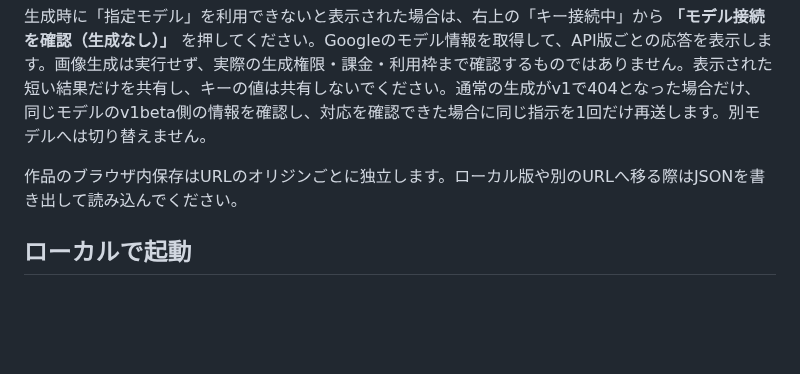
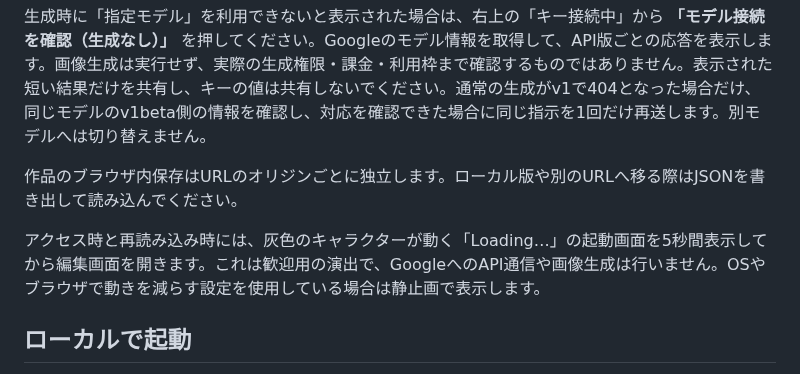
Before and after one commit to TadFuji/hunet-banana, a Markdown page: README.md, the part around the change. Rendered like a GitHub page; blank space fills up the shorter version.

```diff
--- a/README.md
+++ b/README.md
@@ -11,6 +11,8 @@ Photoshopの操作に慣れた人のための、Nano Banana 2.1 画像生成・
 生成時に「指定モデル」を利用できないと表示された場合は、右上の「キー接続中」から **「モデル接続を確認（生成なし）」** を押してください。Googleのモデル情報を取得して、API版ごとの応答を表示します。画像生成は実行せず、実際の生成権限・課金・利用枠まで確認するものではありません。表示された短い結果だけを共有し、キーの値は共有しないでください。通常の生成がv1で404となった場合だけ、同じモデルのv1beta側の情報を確認し、対応を確認できた場合に同じ指示を1回だけ再送します。別モデルへは切り替えません。
 
 作品のブラウザ内保存はURLのオリジンごとに独立します。ローカル版や別のURLへ移る際はJSONを書き出して読み込んでください。
+
+アクセス時と再読み込み時には、灰色のキャラクターが動く「Loading…」の起動画面を5秒間表示してから編集画面を開きます。これは歓迎用の演出で、GoogleへのAPI通信や画像生成は行いません。OSやブラウザで動きを減らす設定を使用している場合は静止画で表示します。
 
 ## ローカルで起動
 
```
Also changed, not shown: assets/branding/README.md (+2 -0 lines), docs/validation.md (+10 -0 lines), docs/screenshots/startup-loading.png (added), public/loading-character.png (added), 6 other files.
